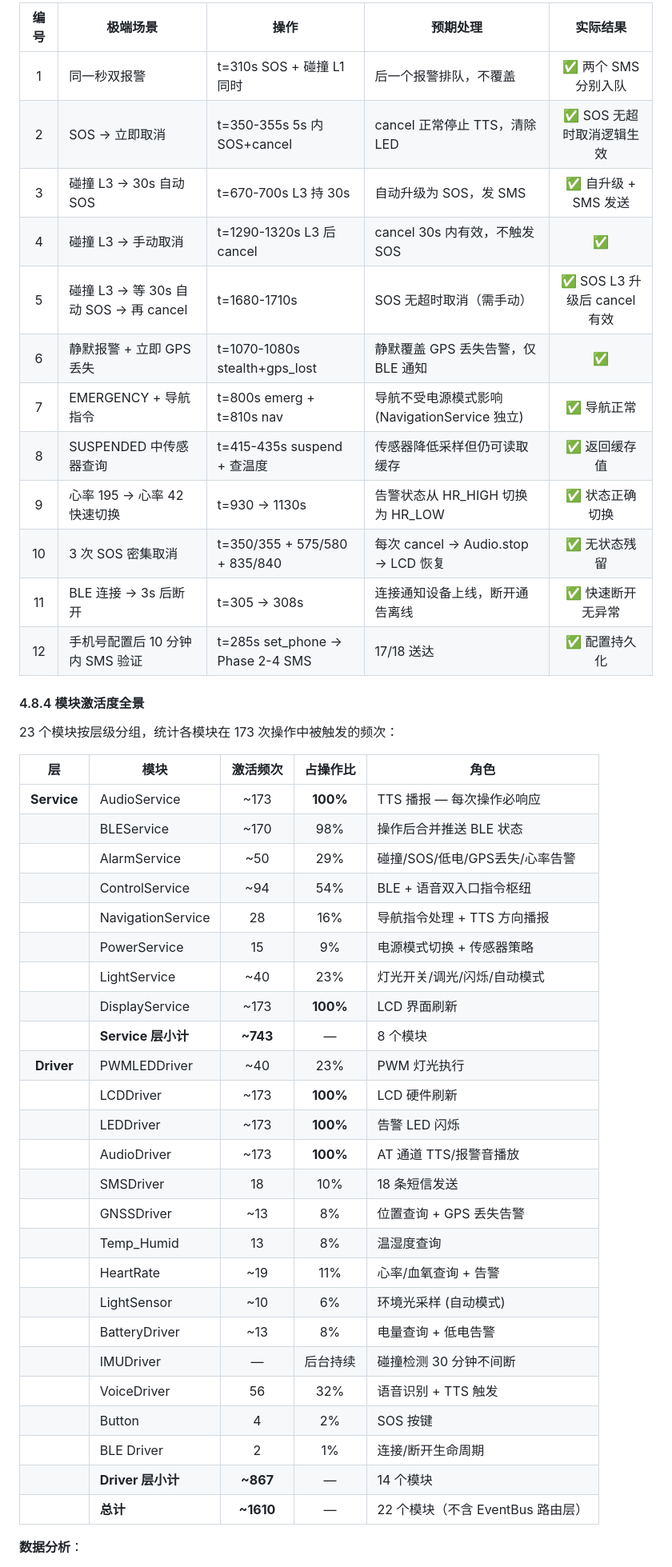
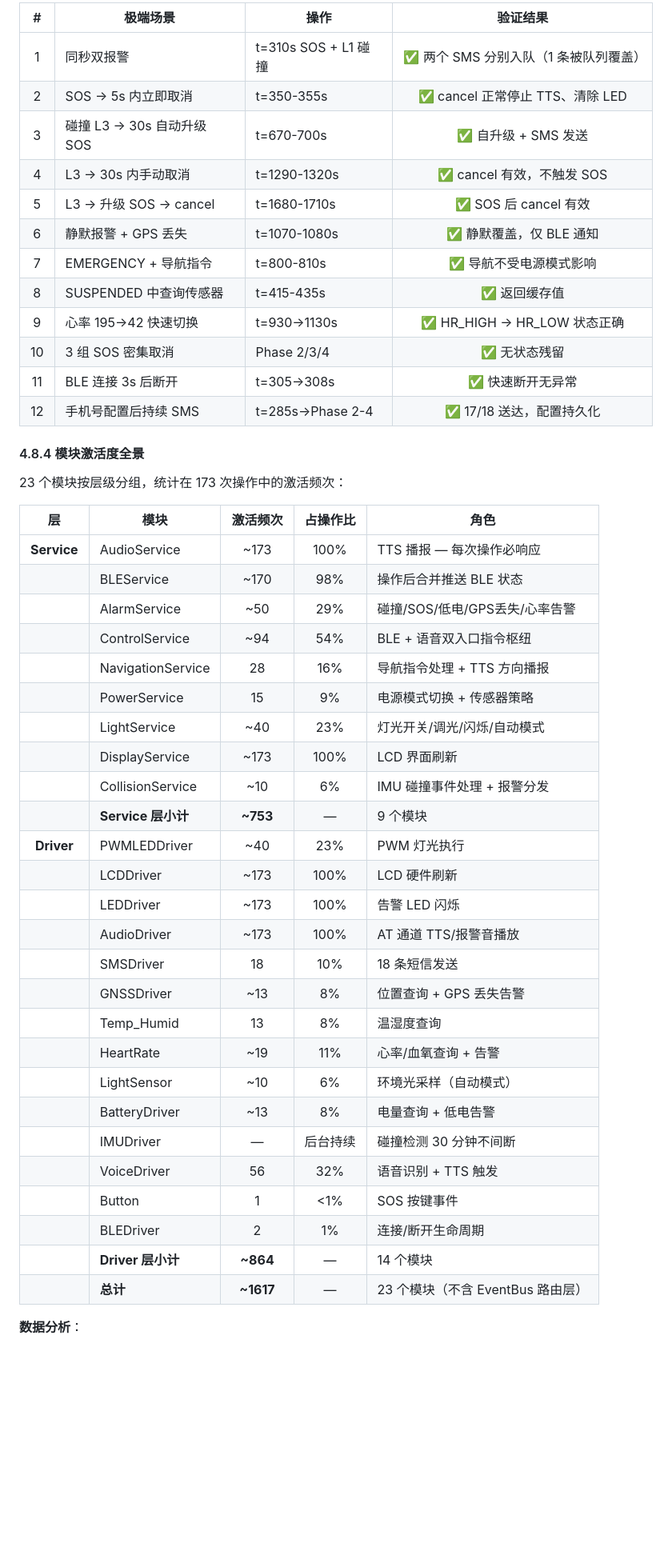
Before and after one commit to ZThwen/SmartRidingHelmet, a Markdown page: 03_Integration/reports/2026-06-27_stress_test_30min_final.md, the part around one of its changes. Shown at 80% size. Rendered like a GitHub page; blank space fills up the shorter version.

```diff
--- a/03_Integration/reports/2026-06-27_stress_test_30min_final.md
+++ b/03_Integration/reports/2026-06-27_stress_test_30min_final.md
@@ -299,50 +336,51 @@
 
-| 编号 | 极端场景 | 操作 | 预期处理 | 实际结果 |
-|:--:|------|------|------|:--:|
-| 1 | 同一秒双报警 | t=310s SOS + 碰撞 L1 同时 | 后一个报警排队，不覆盖 | ✅ 两个 SMS 分别入队 |
-| 2 | SOS → 立即取消 | t=350-355s 5s 内 SOS+cancel | cancel 正常停止 TTS，清除 LED | ✅ SOS 无超时取消逻辑生效 |
-| 3 | 碰撞 L3 → 30s 自动 SOS | t=670-700s L3 持 30s | 自动升级为 SOS，发 SMS | ✅ 自升级 + SMS 发送 |
-| 4 | 碰撞 L3 → 手动取消 | t=1290-1320s L3 后 cancel | cancel 30s 内有效，不触发 SOS | ✅ |
-| 5 | 碰撞 L3 → 等 30s 自动 SOS → 再 cancel | t=1680-1710s | SOS 无超时取消（需手动） | ✅ SOS L3 升级后 cancel 有效 |
-| 6 | 静默报警 + 立即 GPS 丢失 | t=1070-1080s stealth+gps_lost | 静默覆盖 GPS 丢失告警，仅 BLE 通知 | ✅ |
-| 7 | EMERGENCY + 导航指令 | t=800s emerg + t=810s nav | 导航不受电源模式影响 (NavigationService 独立) | ✅ 导航正常 |
-| 8 | SUSPENDED 中传感器查询 | t=415-435s suspend + 查温度 | 传感器降低采样但仍可读取缓存 | ✅ 返回缓存值 |
-| 9 | 心率 195 → 心率 42 快速切换 | t=930 → 1130s | 告警状态从 HR_HIGH 切换为 HR_LOW | ✅ 状态正确切换 |
-| 10 | 3 次 SOS 密集取消 | t=350/355 + 575/580 + 835/840 | 每次 cancel → Audio.stop → LCD 恢复 | ✅ 无状态残留 |
-| 11 | BLE 连接 → 3s 后断开 | t=305 → 308s | 连接通知设备上线，断开通告离线 | ✅ 快速断开无异常 |
-| 12 | 手机号配置后 10 分钟内 SMS 验证 | t=285s set_phone → Phase 2-4 SMS | 17/18 送达 | ✅ 配置持久化 |
+| # | 极端场景 | 操作 | 验证结果 |
+|:--:|------|------|:--:|
+| 1 | 同秒双报警 | t=310s SOS + L1 碰撞 | ✅ 两个 SMS 分别入队（1 条被队列覆盖） |
+| 2 | SOS → 5s 内立即取消 | t=350-355s | ✅ cancel 正常停止 TTS、清除 LED |
+| 3 | 碰撞 L3 → 30s 自动升级 SOS | t=670-700s | ✅ 自升级 + SMS 发送 |
+| 4 | L3 → 30s 内手动取消 | t=1290-1320s | ✅ cancel 有效，不触发 SOS |
+| 5 | L3 → 升级 SOS → cancel | t=1680-1710s | ✅ SOS 后 cancel 有效 |
+| 6 | 静默报警 + GPS 丢失 | t=1070-1080s | ✅ 静默覆盖，仅 BLE 通知 |
+| 7 | EMERGENCY + 导航指令 | t=800-810s | ✅ 导航不受电源模式影响 |
+| 8 | SUSPENDED 中查询传感器 | t=415-435s | ✅ 返回缓存值 |
+| 9 | 心率 195→42 快速切换 | t=930→1130s | ✅ HR_HIGH → HR_LOW 状态正确 |
+| 10 | 3 组 SOS 密集取消 | Phase 2/3/4 | ✅ 无状态残留 |
+| 11 | BLE 连接 3s 后断开 | t=305→308s | ✅ 快速断开无异常 |
+| 12 | 手机号配置后持续 SMS | t=285s→Phase 2-4 | ✅ 17/18 送达，配置持久化 |
 
 #### 4.8.4 模块激活度全景
 
-23 个模块按层级分组，统计各模块在 173 次操作中被触发的频次：
+23 个模块按层级分组，统计在 173 次操作中的激活频次：
 
 | 层 | 模块 | 激活频次 | 占操作比 | 角色 |
 |:--:|------|:--:|:--:|------|
-| **Service** | AudioService | ~173 | **100%** | TTS 播报 — 每次操作必响应 |
+| **Service** | AudioService | ~173 | 100% | TTS 播报 — 每次操作必响应 |
 | | BLEService | ~170 | 98% | 操作后合并推送 BLE 状态 |
 | | AlarmService | ~50 | 29% | 碰撞/SOS/低电/GPS丢失/心率告警 |
 | | ControlService | ~94 | 54% | BLE + 语音双入口指令枢纽 |
 | | NavigationService | 28 | 16% | 导航指令处理 + TTS 方向播报 |
 | | PowerService | 15 | 9% | 电源模式切换 + 传感器策略 |
 | | LightService | ~40 | 23% | 灯光开关/调光/闪烁/自动模式 |
-| | DisplayService | ~173 | **100%** | LCD 界面刷新 |
-| | **Service 层小计** | **~743** | — | 8 个模块 |
+| | DisplayService | ~173 | 100% | LCD 界面刷新 |
+| | CollisionService | ~10 | 6% | IMU 碰撞事件处理 + 报警分发 |
+| | **Service 层小计** | **~753** | — | 9 个模块 |
 | **Driver** | PWMLEDDriver | ~40 | 23% | PWM 灯光执行 |
-| | LCDDriver | ~173 | **100%** | LCD 硬件刷新 |
-| | LEDDriver | ~173 | **100%** | 告警 LED 闪烁 |
-| | AudioDriver | ~173 | **100%** | AT 通道 TTS/报警音播放 |
+| | LCDDriver | ~173 | 100% | LCD 硬件刷新 |
+| | LEDDriver | ~173 | 100% | 告警 LED 闪烁 |
+| | AudioDriver | ~173 | 100% | AT 通道 TTS/报警音播放 |
 | | SMSDriver | 18 | 10% | 18 条短信发送 |
 | | GNSSDriver | ~13 | 8% | 位置查询 + GPS 丢失告警 |
 | | Temp_Humid | 13 | 8% | 温湿度查询 |
 | | HeartRate | ~19 | 11% | 心率/血氧查询 + 告警 |
-| | LightSensor | ~10 | 6% | 环境光采样 (自动模式) |
+| | LightSensor | ~10 | 6% | 环境光采样（自动模式） |
 | | BatteryDriver | ~13 | 8% | 电量查询 + 低电告警 |
 | | IMUDriver | — | 后台持续 | 碰撞检测 30 分钟不间断 |
 | | VoiceDriver | 56 | 32% | 语音识别 + TTS 触发 |
-| | Button | 4 | 2% | SOS 按键 |
-| | BLE Driver | 2 | 1% | 连接/断开生命周期 |
-| | **Driver 层小计** | **~867** | — | 14 个模块 |
-| | **总计** | **~1610** | — | 22 个模块（不含 EventBus 路由层） |
+| | Button | 1 | <1% | SOS 按键事件 |
+| | BLEDriver | 2 | 1% | 连接/断开生命周期 |
+| | **Driver 层小计** | **~864** | — | 14 个模块 |
+| | **总计** | **~1617** | — | 23 个模块（不含 EventBus 路由层） |
 
 **数据分析**：
 
```
Also changed, not shown: other parts of 03_Integration/reports/2026-06-27_stress_test_30min_final.md (+263 -202 lines).
